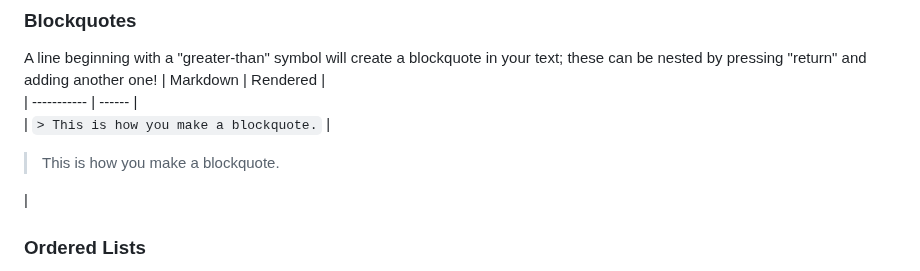
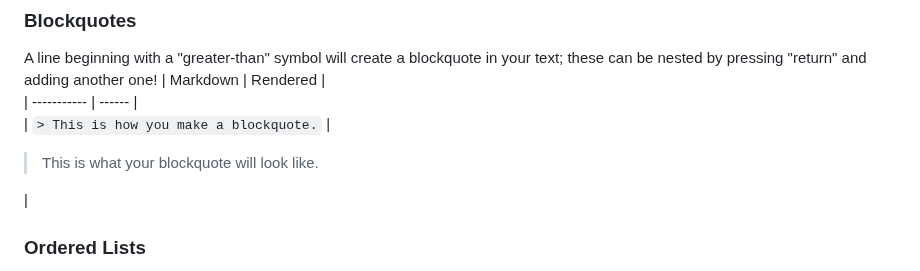
Before and after one commit to happymeal808/group-07-presentation-website, a Markdown page: README.md, the part around the change. Drawn GitHub-style.

Commit message:
Update README.md
fixed typos

```diff
--- a/README.md
+++ b/README.md
@@ -108,7 +108,7 @@ Bold and italics can be used on their own nested together, and can even be place
 A line beginning with a "greater-than" symbol will create a blockquote in your text; these can be nested by pressing "return" and adding another one!
 | Markdown     |  Rendered  |
 | -----------  | ------ |
-| `> This is how you make a blockquote.`   | <blockquote> This is how you make a blockquote. </blockquote> |
+| `> This is how you make a blockquote.`   | <blockquote> This is what your blockquote will look like. </blockquote> |
 
 ### Ordered Lists
 Fun fact: as long as your list starts with the number one, the numbers following do  **not** have to be in numerical order.
```
